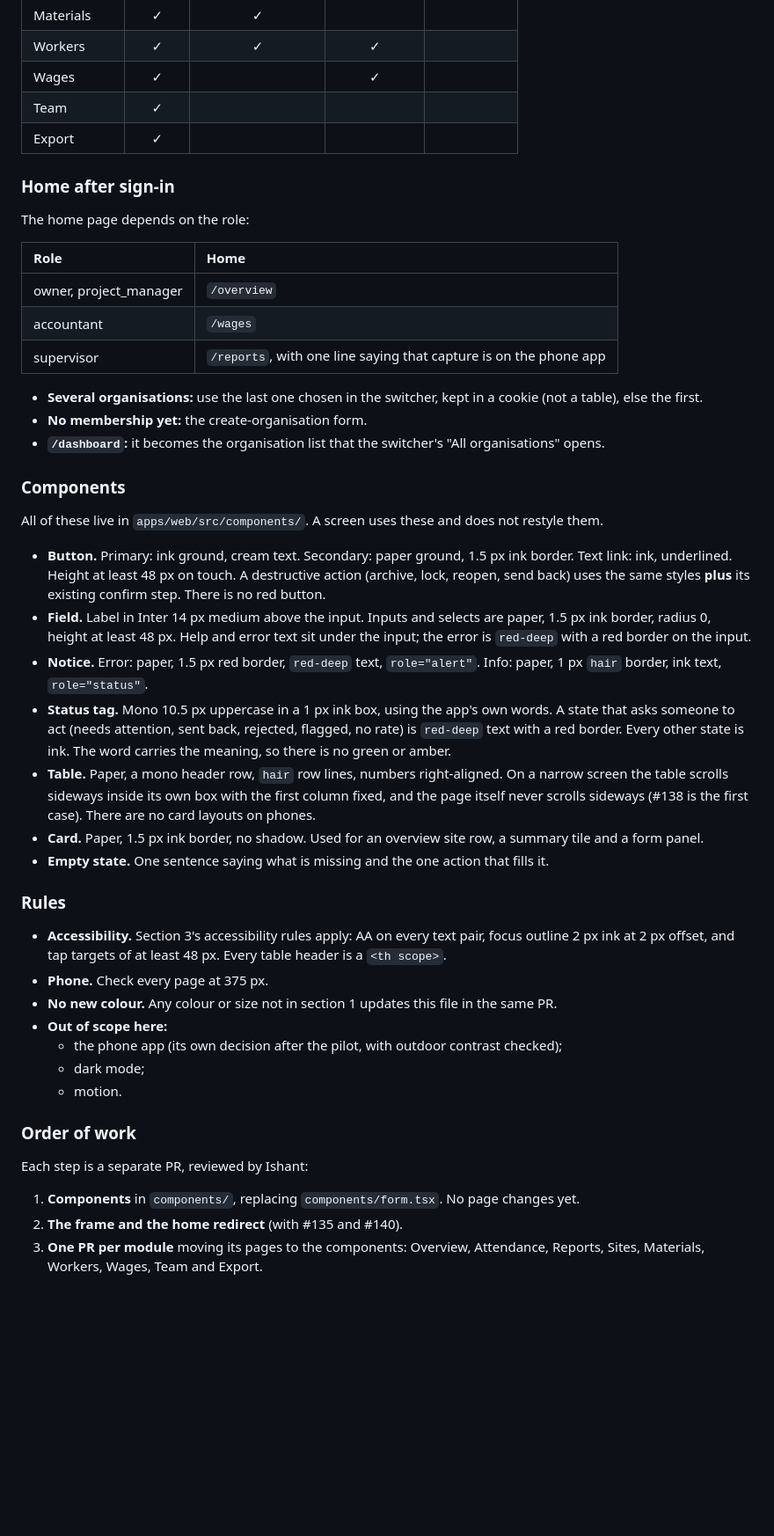
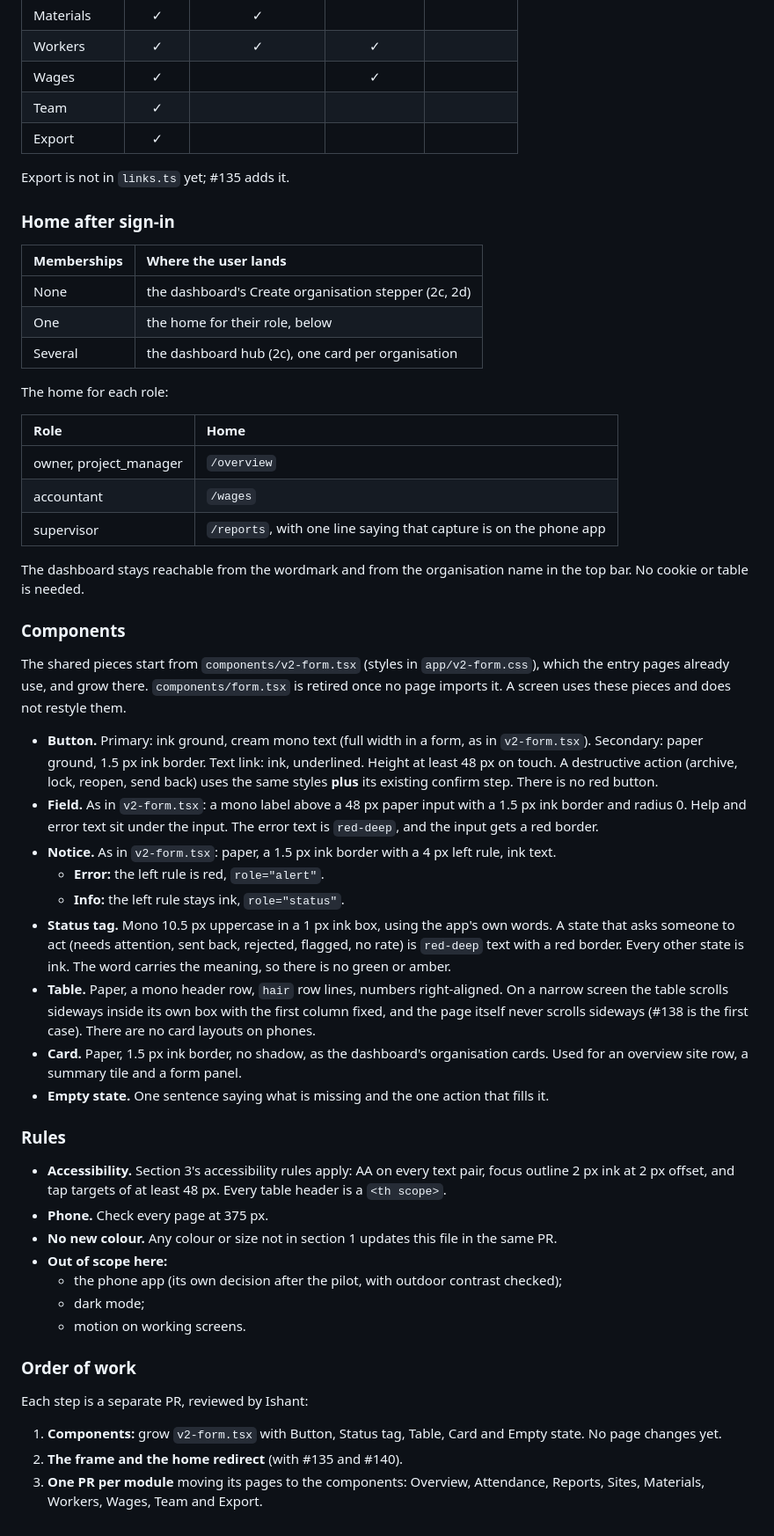
Before and after one commit to alarsio-labs/alarsio-web, a Markdown page: docs/DESIGN.md, the part around one of its changes. Shown at 88% size. GitHub-like rendering; blank space fills up the shorter version.

```diff
--- a/docs/DESIGN.md
+++ b/docs/DESIGN.md
@@ -226,9 +237,17 @@ hidden link is a convenience):
 | Team | ✓ | | | |
 | Export | ✓ | | | |
 
+Export is not in `links.ts` yet; #135 adds it.
+
 ### Home after sign-in
 
-The home page depends on the role:
+| Memberships | Where the user lands |
+| :-- | :-- |
+| None | the dashboard's Create organisation stepper (2c, 2d) |
+| One | the home for their role, below |
+| Several | the dashboard hub (2c), one card per organisation |
+
+The home for each role:
 
 | Role | Home |
 | :-- | :-- |
@@ -236,25 +255,25 @@ The home page depends on the role:
 | accountant | `/wages` |
 | supervisor | `/reports`, with one line saying that capture is on the phone app |
 
-- **Several organisations:** use the last one chosen in the switcher, kept in a cookie (not a
-  table), else the first.
-- **No membership yet:** the create-organisation form.
-- **`/dashboard`:** it becomes the organisation list that the switcher's "All organisations"
-  opens.
+The dashboard stays reachable from the wordmark and from the organisation name in the top bar. No
+cookie or table is needed.
 
 ### Components
 
-All of these live in `apps/web/src/components/`. A screen uses these and does not restyle them.
+The shared pieces start from `components/v2-form.tsx` (styles in `app/v2-form.css`), which
+the entry pages already use, and grow there. `components/form.tsx` is retired once no page
+imports it. A screen uses these pieces and does not restyle them.
 
-- **Button.** Primary: ink ground, cream text. Secondary: paper ground, 1.5 px ink border.
-  Text link: ink, underlined. Height at least 48 px on touch. A destructive action (archive,
-  lock, reopen, send back) uses the same styles **plus** its existing confirm step. There is no
-  red button.
-- **Field.** Label in Inter 14 px medium above the input. Inputs and selects are paper, 1.5 px
-  ink border, radius 0, height at least 48 px. Help and error text sit under the input; the
-  error is `red-deep` with a red border on the input.
-- **Notice.** Error: paper, 1.5 px red border, `red-deep` text, `role="alert"`. Info: paper,
-  1 px `hair` border, ink text, `role="status"`.
+- **Button.** Primary: ink ground, cream mono text (full width in a form, as in `v2-form.tsx`).
+  Secondary: paper ground, 1.5 px ink border. Text link: ink, underlined. Height at least
+  48 px on touch. A destructive action (archive, lock, reopen, send back) uses the same styles
+  **plus** its existing confirm step. There is no red button.
+- **Field.** As in `v2-form.tsx`: a mono label above a 48 px paper input with a 1.5 px ink border
+  and radius 0. Help and error text sit under the input. The error text is `red-deep`, and the
+  input gets a red border.
+- **Notice.** As in `v2-form.tsx`: paper, a 1.5 px ink border with a 4 px left rule, ink text.
+  - **Error:** the left rule is red, `role="alert"`.
+  - **Info:** the left rule stays ink, `role="status"`.
 - **Status tag.** Mono 10.5 px uppercase in a 1 px ink box, using the app's own words. A state
   that asks someone to act (needs attention, sent back, rejected, flagged, no rate) is
   `red-deep` text with a red border. Every other state is ink. The word carries the meaning, so
@@ -263,8 +282,8 @@ All of these live in `apps/web/src/components/`. A screen uses these and does no
   screen the table scrolls sideways inside its own box with the first column fixed, and the
   page itself never scrolls sideways (#138 is the first case). There are no card layouts on
   phones.
-- **Card.** Paper, 1.5 px ink border, no shadow. Used for an overview site row, a summary
-  tile and a form panel.
+- **Card.** Paper, 1.5 px ink border, no shadow, as the dashboard's organisation cards. Used for
+  an overview site row, a summary tile and a form panel.
 - **Empty state.** One sentence saying what is missing and the one action that fills it.
 
 ### Rules
@@ -277,12 +296,13 @@ All of these live in `apps/web/src/components/`. A screen uses these and does no
 - **Out of scope here:**
   - the phone app (its own decision after the pilot, with outdoor contrast checked);
   - dark mode;
-  - motion.
+  - motion on working screens.
 
 ### Order of work
 
 Each step is a separate PR, reviewed by Ishant:
-1. **Components** in `components/`, replacing `components/form.tsx`. No page changes yet.
+1. **Components:** grow `v2-form.tsx` with Button, Status tag, Table, Card and Empty state. No
+   page changes yet.
 2. **The frame and the home redirect** (with #135 and #140).
 3. **One PR per module** moving its pages to the components: Overview, Attendance, Reports,
    Sites, Materials, Workers, Wages, Team and Export.
```
Also changed, not shown: other parts of docs/DESIGN.md (+31 -20 lines).
